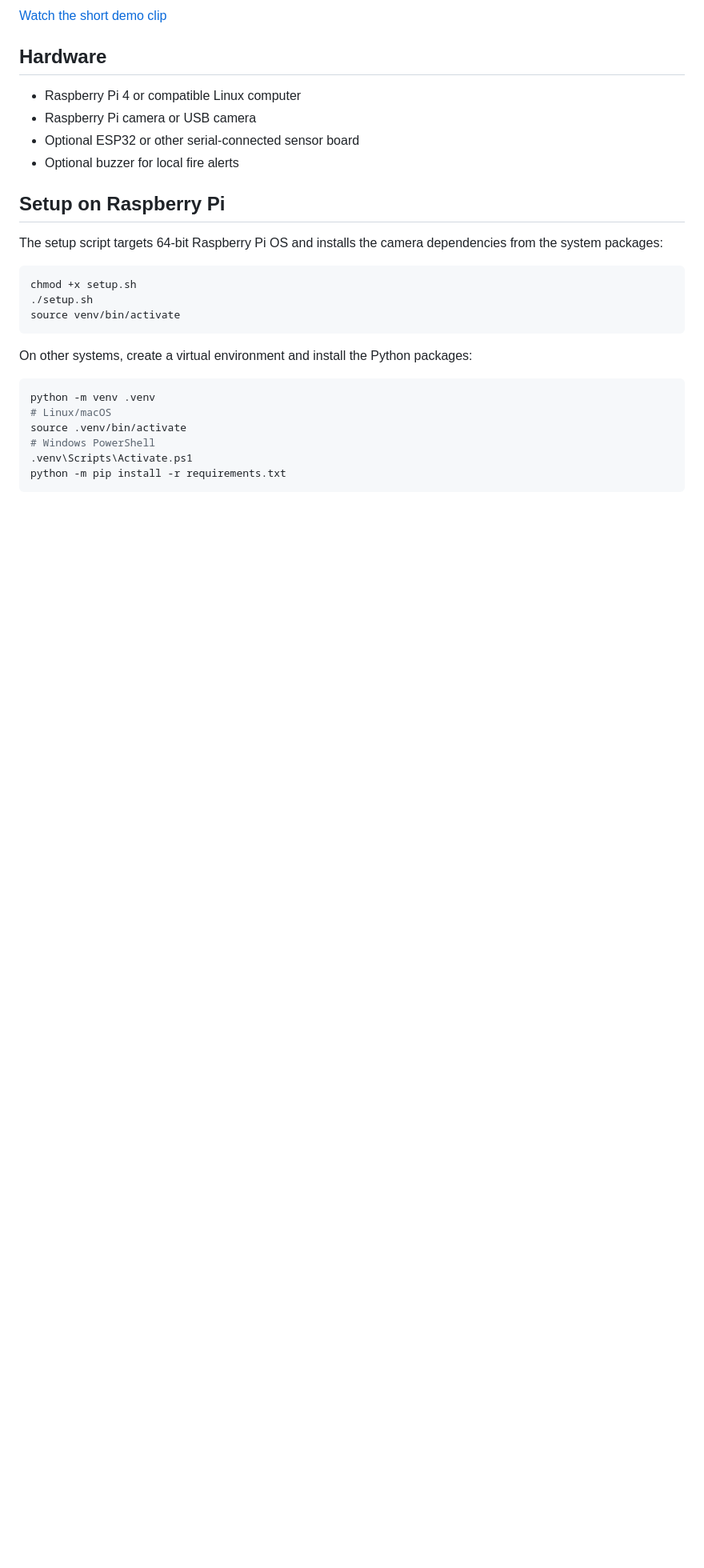
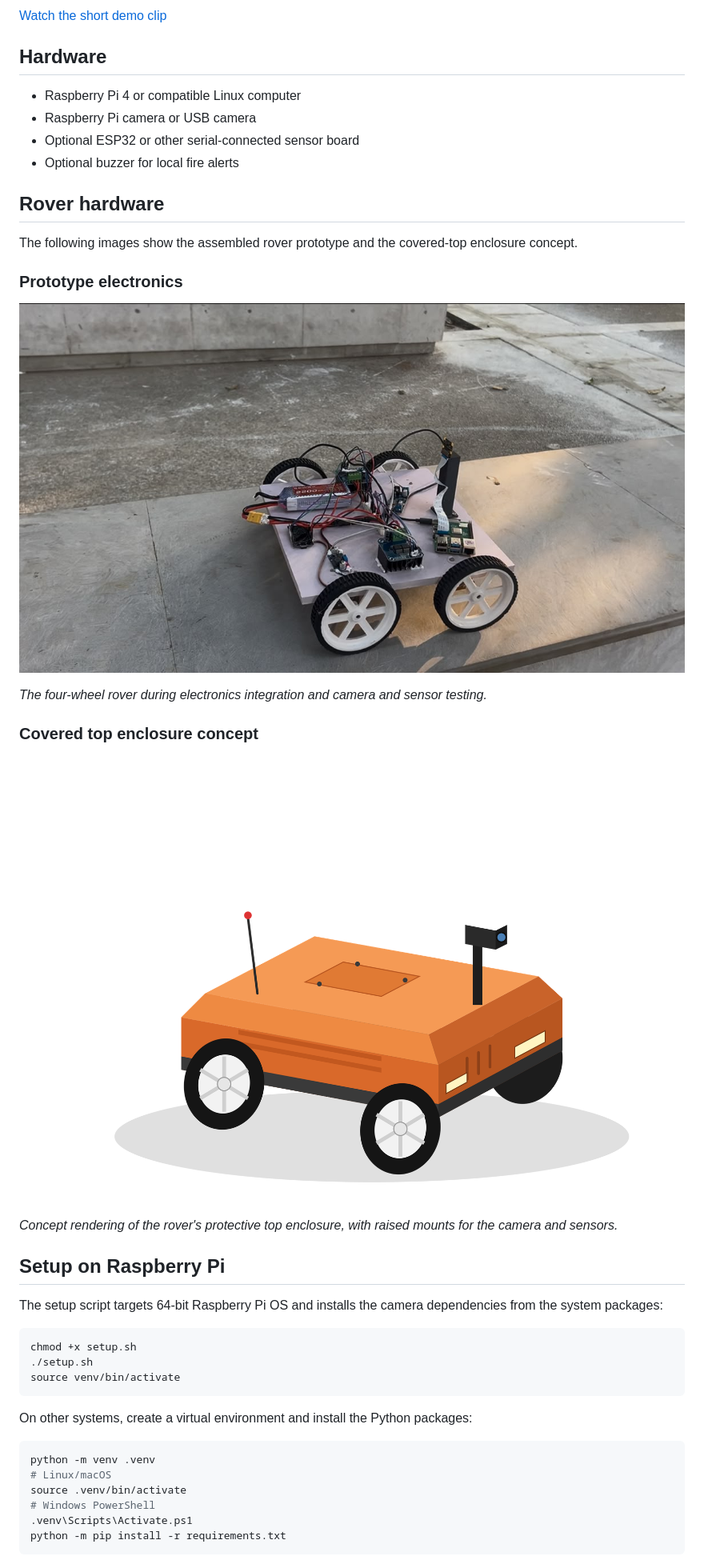
Before and after one commit to Idhant-Mehta/Project-R.E.S.C.U.E., a Markdown page: README.md, the part around the change. Shown at 80% size. Drawn GitHub-style; pictures changed too: assets/rescue-rover-covered-enclosure.png (added), assets/rescue-rover-prototype.png (added); blank space fills up the shorter version.

Commit message:
Add rover build images and README captions

```diff
--- a/README.md
+++ b/README.md
@@ -26,6 +26,22 @@ FireScout is an experimental Raspberry Pi prototype for exploring fire and smoke
 - Raspberry Pi camera or USB camera
 - Optional ESP32 or other serial-connected sensor board
 - Optional buzzer for local fire alerts
+
+## Rover hardware
+
+The following images show the assembled rover prototype and the covered-top enclosure concept.
+
+### Prototype electronics
+
+![Four-wheel rescue rover prototype with exposed electronics on its chassis](assets/rescue-rover-prototype.png)
+
+*The four-wheel rover during electronics integration and camera and sensor testing.*
+
+### Covered top enclosure concept
+
+![Covered-top rover enclosure concept with raised camera and sensor mounts](assets/rescue-rover-covered-enclosure.png)
+
+*Concept rendering of the rover's protective top enclosure, with raised mounts for the camera and sensors.*
 
 ## Setup on Raspberry Pi
 
```
